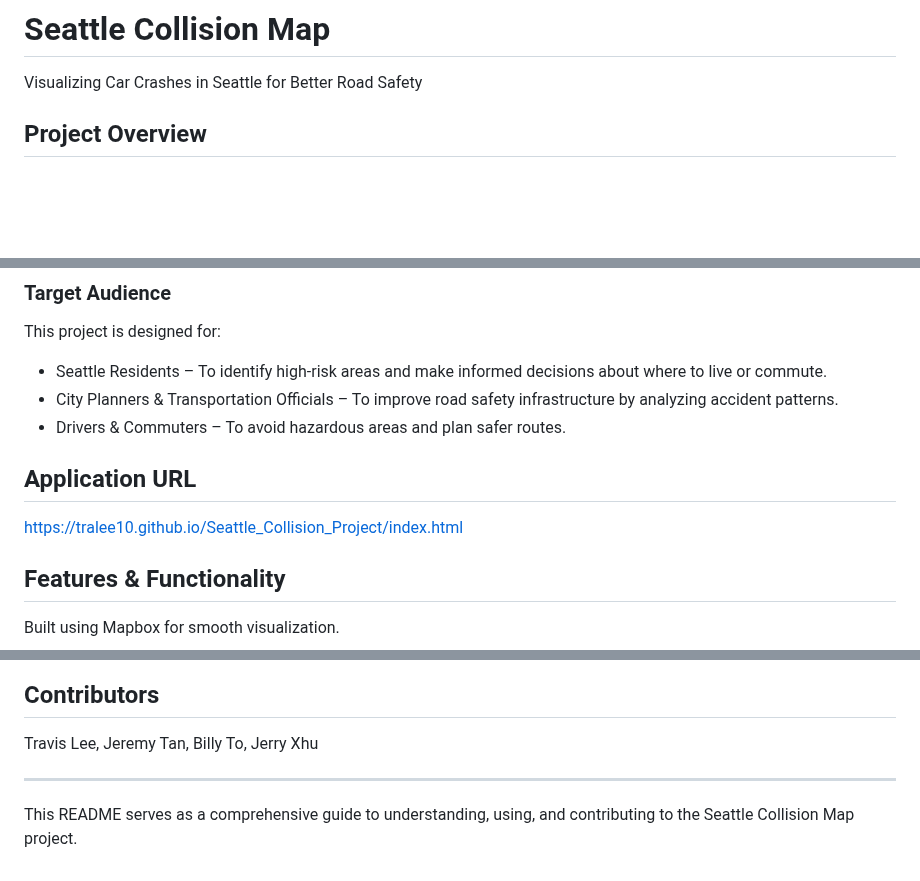
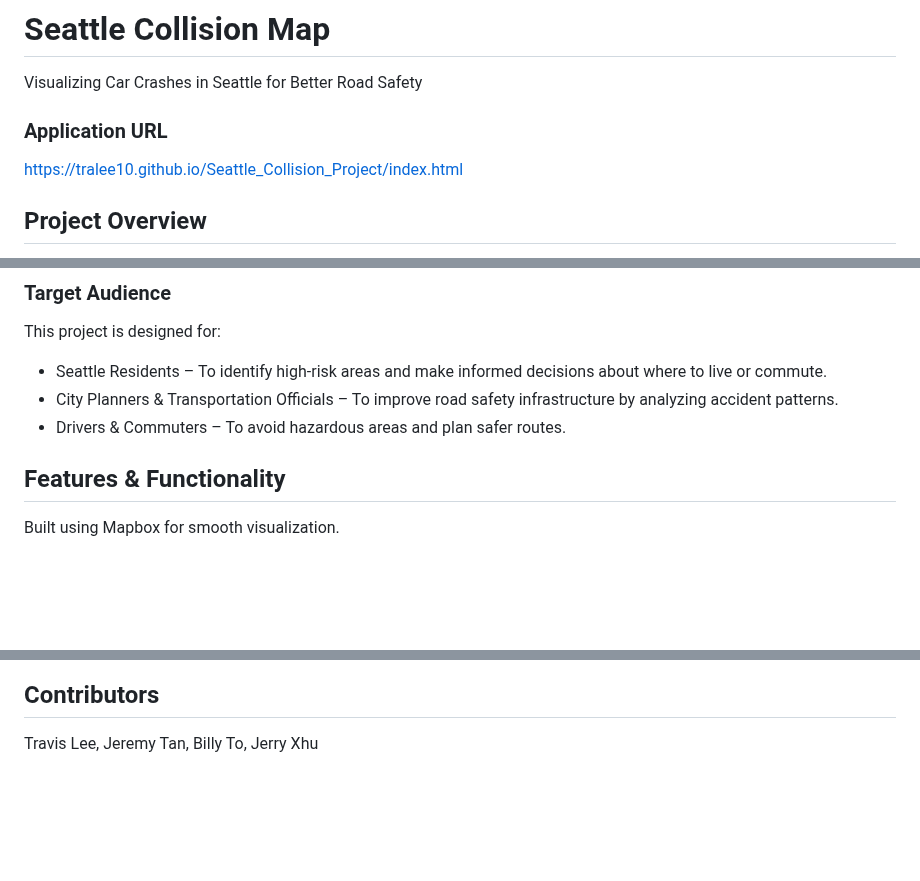
Before and after one commit to tralee10/Seattle_Collision_Project, a Markdown page: README.md, 3 parts joined by grey strips. Drawn GitHub-style; blank space fills up the shorter version.

```diff
--- a/README.md
+++ b/README.md
@@ -1,6 +1,9 @@
 # Seattle Collision Map
 
 Visualizing Car Crashes in Seattle for Better Road Safety
+
+### Application URL
+https://tralee10.github.io/Seattle_Collision_Project/index.html
 
 ## Project Overview
 Our group is developing an interactive web map that visualizes car crashes in Seattle using publicly available datasets. This tool provides insights into traffic incidents, allowing users to explore different trends through interactive filtering and visualizations.
@@ -17,9 +20,6 @@ This project is designed for:
 * Seattle Residents – To identify high-risk areas and make informed decisions about where to live or commute.
 * City Planners & Transportation Officials – To improve road safety infrastructure by analyzing accident patterns.
 * Drivers & Commuters – To avoid hazardous areas and plan safer routes.
-
-## Application URL
-https://tralee10.github.io/Seattle_Collision_Project/index.html
 
 
 
@@ -113,8 +113,3 @@ ChatGPT was used to create the favicon.
 ## Contributors
 
 Travis Lee, Jeremy Tan, Billy To, Jerry Xhu
-
-
----
-
-This README serves as a comprehensive guide to understanding, using, and contributing to the Seattle Collision Map project.
```
